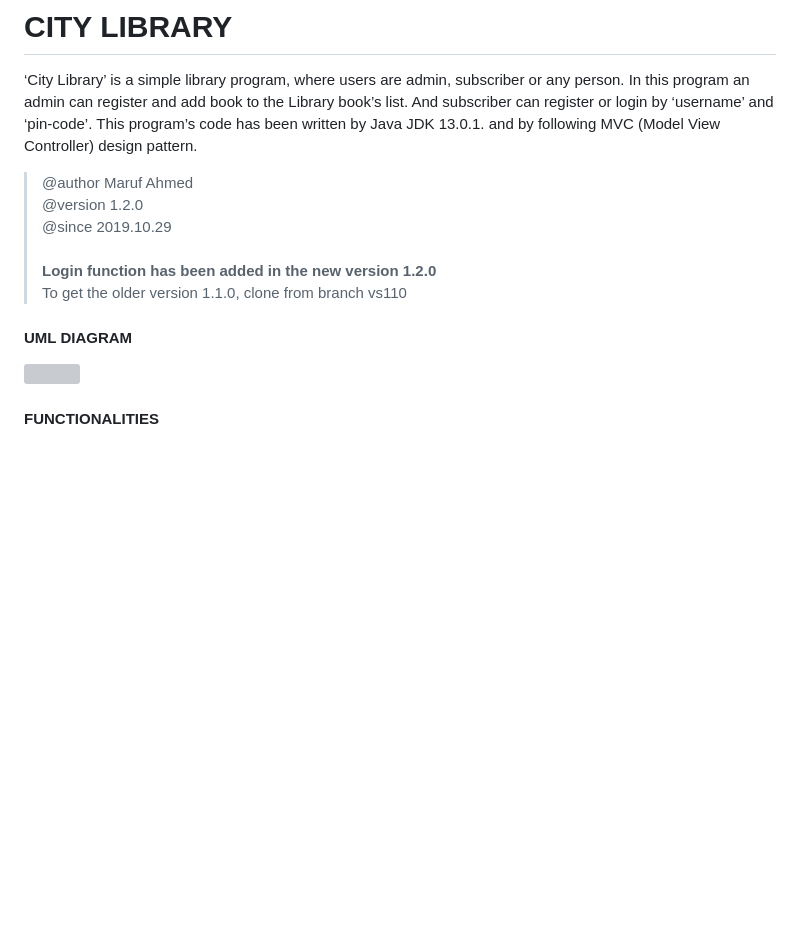
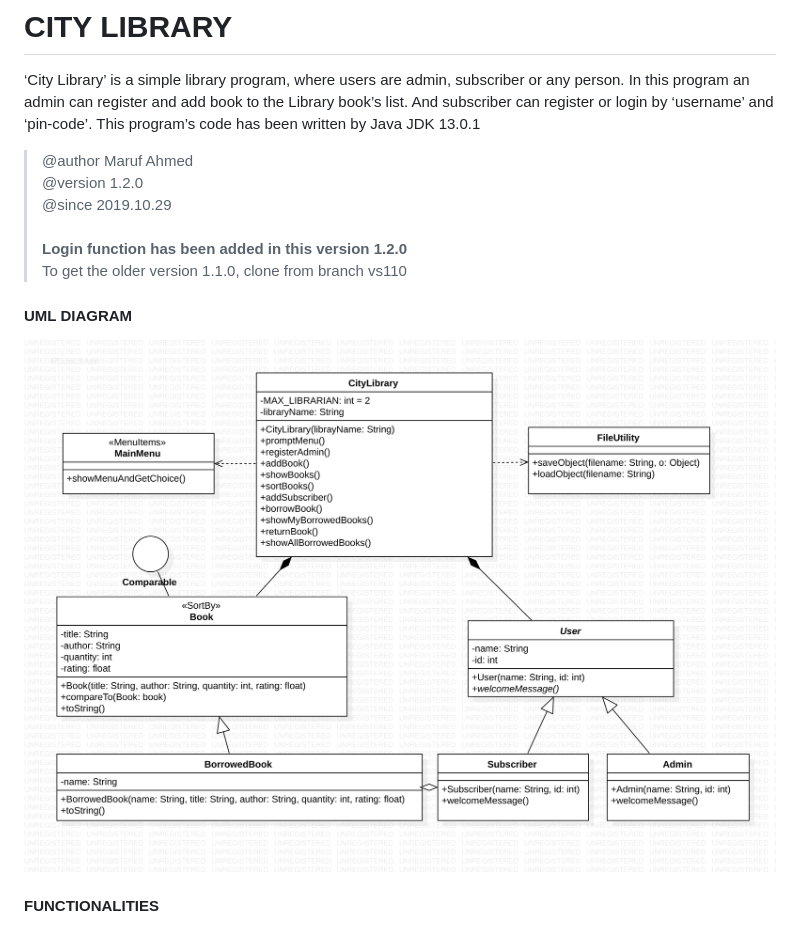
Before and after one commit to mriduava/city_library, a Markdown page: README.md, the part around the change printed below. GitHub-like rendering; pictures changed too: uml/citylibrary_maruf.jpg (added); blank space fills up the shorter version; grey boxes are pictures that could not be loaded.

Commit message:
add uml diagram

```diff
--- a/README.md
+++ b/README.md
@@ -2,16 +2,17 @@
 ‘City Library’ is a simple library program, where users are admin, subscriber or any
 person. In this program an admin can register and add book to the Library book’s list.
 And subscriber can register or login by ‘username’ and ‘pin-code’. This program’s code
-has been written by Java JDK 13.0.1. and by following MVC (Model View Controller)
-design pattern.
+has been written by Java JDK 13.0.1
+
  > @author Maruf Ahmed
  > <br> @version 1.2.0
  > <br>@since 2019.10.29
 ><br>
-><br><b>Login function has been added in the new version 1.2.0</b>
+><br><b>Login function has been added in this version 1.2.0</b>
 ><br>To get the older version 1.1.0, clone from branch vs110
 #### UML DIAGRAM
-![](uml/CityLibrary.png)
+
+![](uml/citylibrary_maruf.jpg)
 
 #### FUNCTIONALITIES
  * Users can see all available books and sort books by 'title' or 'author'.
```
Also changed, not shown: other parts of README.md (+1 -1 lines), uml/CityLibray.png (deleted).
